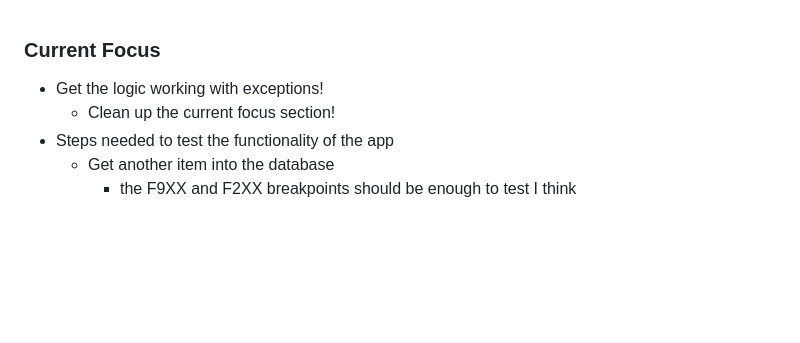
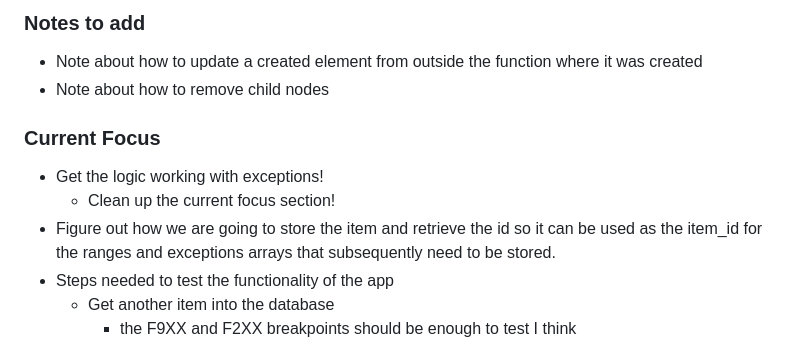
Before and after one commit to ko9x/hvc-project, a Markdown page: TODO.md, the part around the change. Rendered like a GitHub page; blank space fills up the shorter version.

Commit message:
Updated todo

```diff
--- a/TODO.md
+++ b/TODO.md
@@ -1,6 +1,11 @@
+### Notes to add
+* Note about how to update a created element from outside the function where it was created
+* Note about how to remove child nodes
+
 ### Current Focus
 * Get the logic working with exceptions!
     * Clean up the current focus section!
+* Figure out how we are going to store the item and retrieve the id so it can be used as the item_id for the ranges and exceptions arrays that subsequently need to be stored.
 * Steps needed to test the functionality of the app
     * Get another item into the database
         * the F9XX and F2XX breakpoints should be enough to test I think
```
